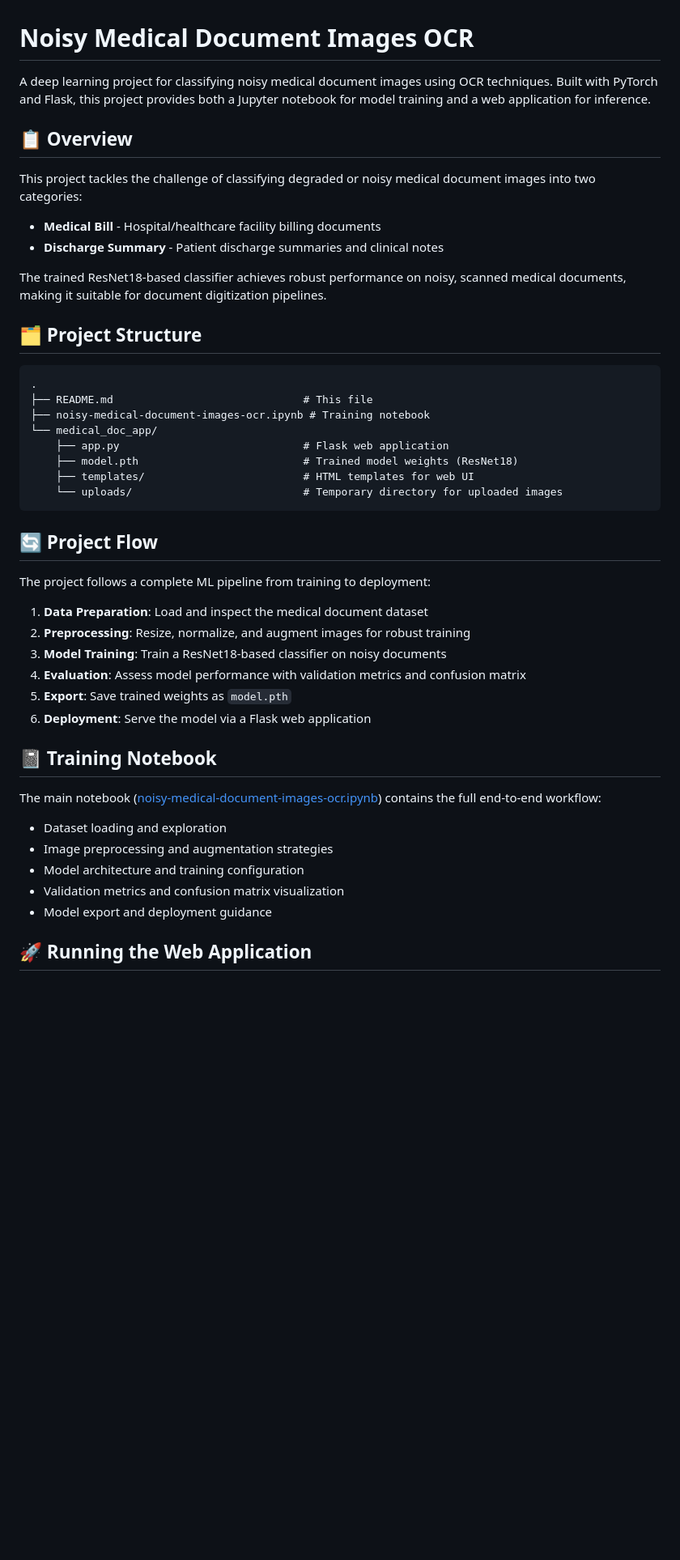
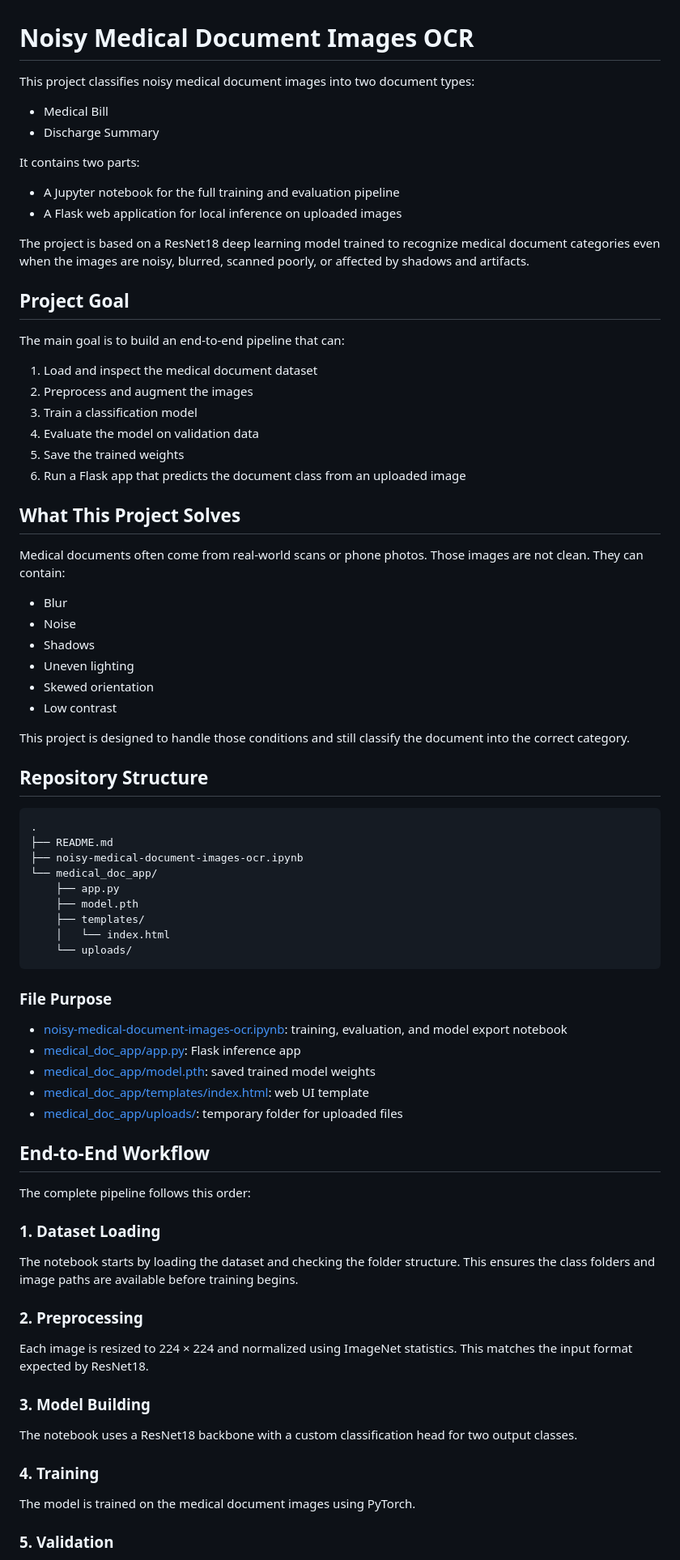
Before and after one commit to mdnaim2004/Noisy-Medical-Document-Images-OCR, a Markdown page: README.md, the part around one of its changes. Shown at 81% size. GitHub-like rendering; blank space fills up the shorter version.

Commit message:
Revise README.md for improved clarity and structure, detailing project goals, workflow, and Flask app functionality.

````diff
--- a/README.md
+++ b/README.md
@@ -1,48 +1,82 @@
 # Noisy Medical Document Images OCR
 
-A deep learning project for classifying noisy medical document images using OCR techniques. Built with PyTorch and Flask, this project provides both a Jupyter notebook for model training and a web application for inference.
+This project classifies noisy medical document images into two document types:
 
-## 📋 Overview
+- Medical Bill
+- Discharge Summary
 
-This project tackles the challenge of classifying degraded or noisy medical document images into two categories:
+It contains two parts:
 
-- **Medical Bill** - Hospital/healthcare facility billing documents
-- **Discharge Summary** - Patient discharge summaries and clinical notes
+- A Jupyter notebook for the full training and evaluation pipeline
+- A Flask web application for local inference on uploaded images
 
-The trained ResNet18-based classifier achieves robust performance on noisy, scanned medical documents, making it suitable for document digitization pipelines.
+The project is based on a ResNet18 deep learning model trained to recognize medical document categories even when the images are noisy, blurred, scanned poorly, or affected by shadows and artifacts.
 
-## 🗂️ Project Structure
+## Project Goal
+
+The main goal is to build an end-to-end pipeline that can:
+
+1. Load and inspect the medical document dataset
+2. Preprocess and augment the images
+3. Train a classification model
+4. Evaluate the model on validation data
+5. Save the trained weights
+6. Run a Flask app that predicts the document class from an uploaded image
+
+## What This Project Solves
+
+Medical documents often come from real-world scans or phone photos. Those images are not clean. They can contain:
+
+- Blur
+- Noise
+- Shadows
+- Uneven lighting
+- Skewed orientation
+- Low contrast
+
+This project is designed to handle those conditions and still classify the document into the correct category.
+
+## Repository Structure
 
 ```
 .
-├── README.md                              # This file
-├── noisy-medical-document-images-ocr.ipynb # Training notebook
+├── README.md
+├── noisy-medical-document-images-ocr.ipynb
 └── medical_doc_app/
-    ├── app.py                             # Flask web application
-    ├── model.pth                          # Trained model weights (ResNet18)
-    ├── templates/                         # HTML templates for web UI
-    └── uploads/                           # Temporary directory for uploaded images
+    ├── app.py
+    ├── model.pth
+    ├── templates/
+    │   └── index.html
+    └── uploads/
 ```
 
-## 🔄 Project Flow
+### File Purpose
 
-The project follows a complete ML pipeline from training to deployment:
+- [noisy-medical-document-images-ocr.ipynb](noisy-medical-document-images-ocr.ipynb): training, evaluation, and model export notebook
+- [medical_doc_app/app.py](medical_doc_app/app.py): Flask inference app
+- [medical_doc_app/model.pth](medical_doc_app/model.pth): saved trained model weights
+- [medical_doc_app/templates/index.html](medical_doc_app/templates/index.html): web UI template
+- [medical_doc_app/uploads/](medical_doc_app/uploads/): temporary folder for uploaded files
 
-1. **Data Preparation**: Load and inspect the medical document dataset
-2. **Preprocessing**: Resize, normalize, and augment images for robust training
-3. **Model Training**: Train a ResNet18-based classifier on noisy documents
-4. **Evaluation**: Assess model performance with validation metrics and confusion matrix
-5. **Export**: Save trained weights as `model.pth`
-6. **Deployment**: Serve the model via a Flask web application
+## End-to-End Workflow
 
-## 📓 Training Notebook
+The complete pipeline follows this order:
 
-The main notebook ([noisy-medical-document-images-ocr.ipynb](noisy-medical-document-images-ocr.ipynb)) contains the full end-to-end workflow:
+### 1. Dataset Loading
 
-- Dataset loading and exploration
-- Image preprocessing and augmentation strategies
-- Model architecture and training configuration
-- Validation metrics and confusion matrix visualization
-- Model export and deployment guidance
+The notebook starts by loading the dataset and checking the folder structure. This ensures the class folders and image paths are available before training begins.
 
-## 🚀 Running the Web Application
+### 2. Preprocessing
+
+Each image is resized to 224 × 224 and normalized using ImageNet statistics. This matches the input format expected by ResNet18.
+
+### 3. Model Building
+
+The notebook uses a ResNet18 backbone with a custom classification head for two output classes.
+
+### 4. Training
+
+The model is trained on the medical document images using PyTorch.
+
+### 5. Validation
+
````
Also changed, not shown: other parts of README.md (+112 -47 lines).
